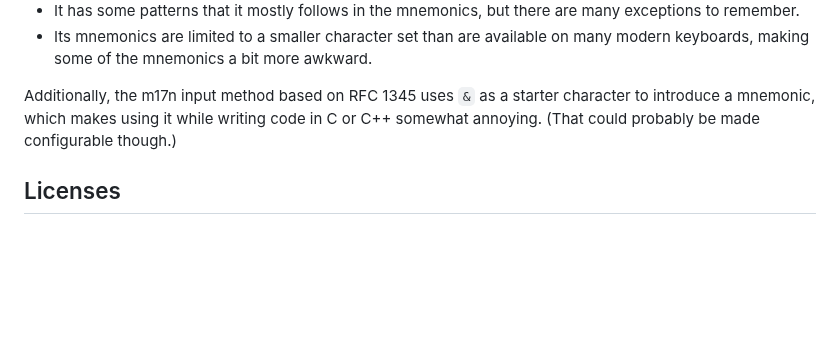
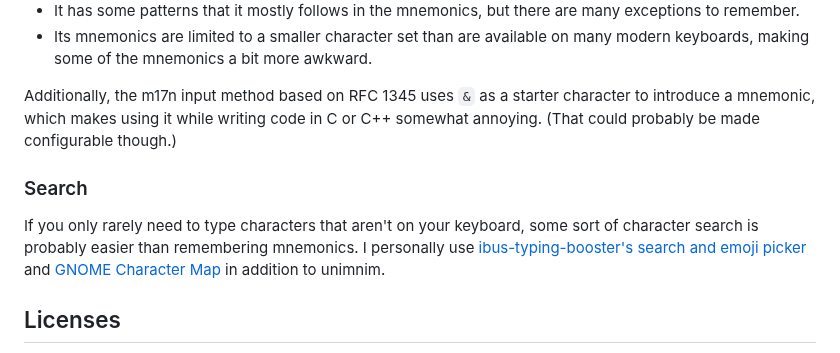
Before and after one commit to dseomn/unimnim, a Markdown page: README.md, the part around the change. Drawn GitHub-style; blank space fills up the shorter version.

Commit message:
Add comparison to character search

```diff
--- a/README.md
+++ b/README.md
@@ -155,6 +155,15 @@ Additionally, the m17n input method based on RFC 1345 uses `&` as a starter
 character to introduce a mnemonic, which makes using it while writing code in C
 or C++ somewhat annoying. (That could probably be made configurable though.)
 
+### Search
+
+If you only rarely need to type characters that aren't on your keyboard, some
+sort of character search is probably easier than remembering mnemonics. I
+personally use [ibus-typing-booster's search and emoji
+picker](https://mike-fabian.github.io/ibus-typing-booster/docs/user/#unicode-symbols-and-emoji-predictions)
+and [GNOME Character Map](https://wiki.gnome.org/Apps/Gucharmap) in addition to
+unimnim.
+
 ## Licenses
 
 This repo follows the [reuse](https://reuse.software/) specification. See file
```
